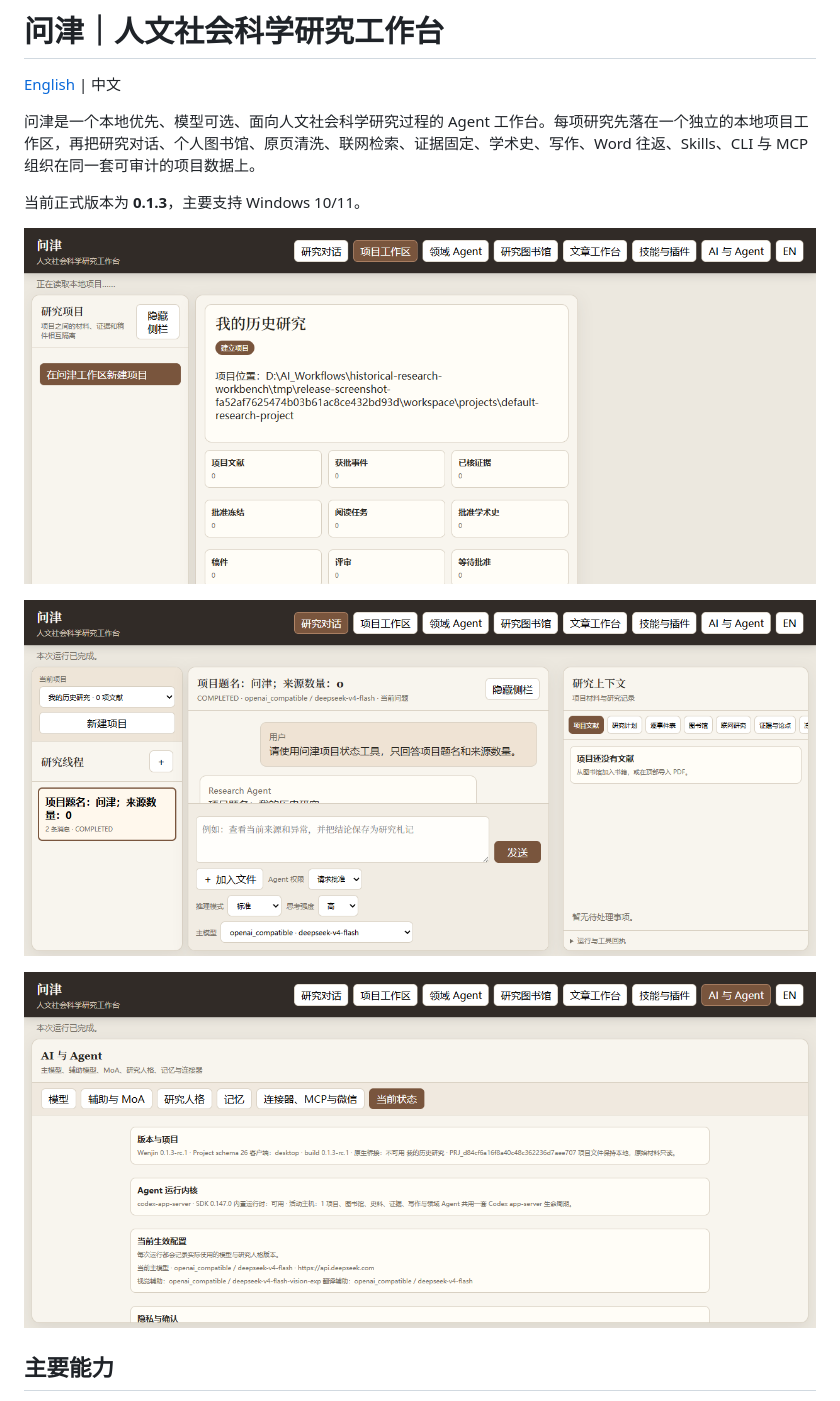
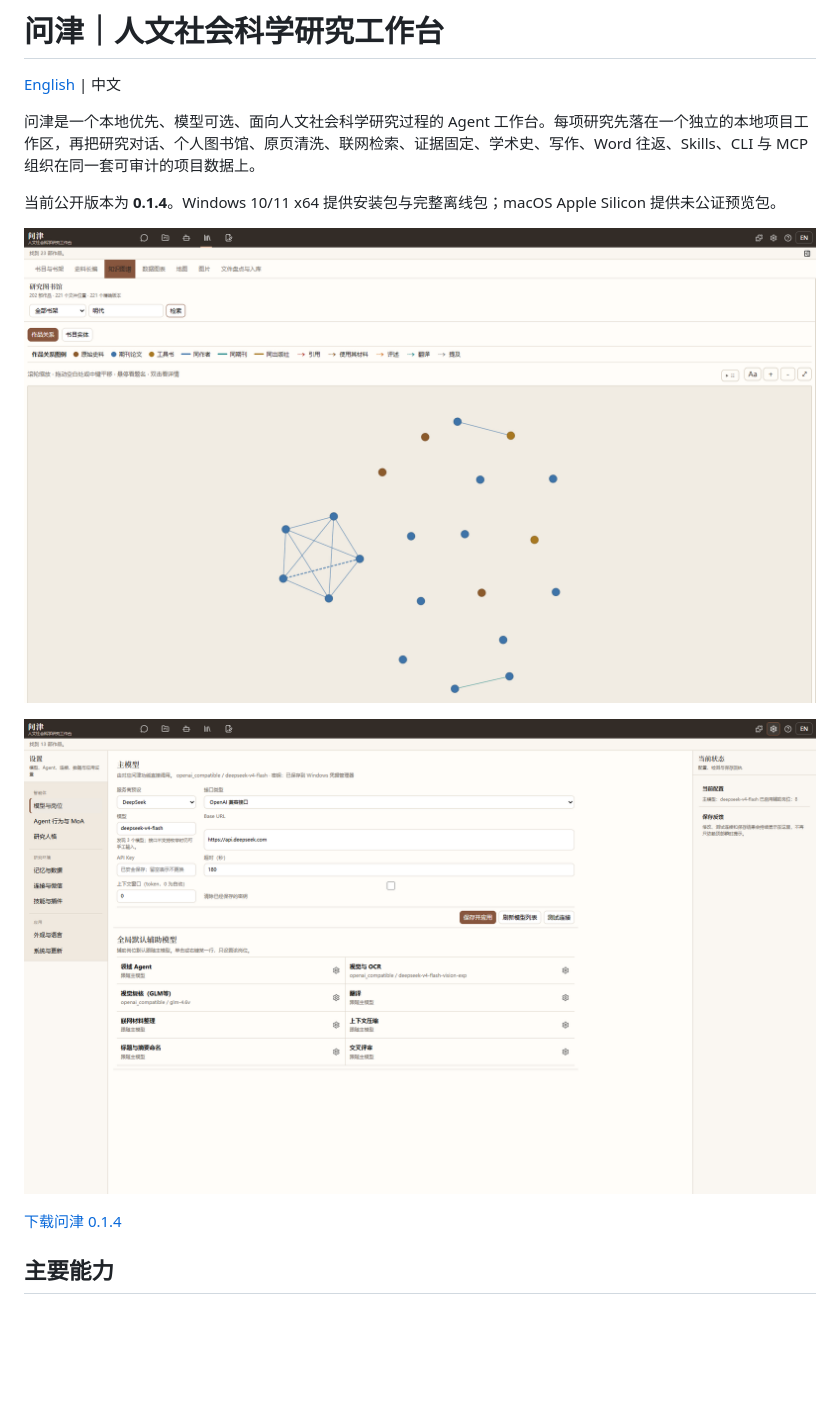
Before and after one commit to huanghaitck/wenjin, a Markdown page: README.md, the part around one of its changes. Rendered like a GitHub page; blank space fills up the shorter version.

```diff
--- a/README.md
+++ b/README.md
@@ -4,13 +4,13 @@
 
 问津是一个本地优先、模型可选、面向人文社会科学研究过程的 Agent 工作台。每项研究先落在一个独立的本地项目工作区，再把研究对话、个人图书馆、原页清洗、联网检索、证据固定、学术史、写作、Word 往返、Skills、CLI 与 MCP 组织在同一套可审计的项目数据上。
 
-当前正式版本为 **0.1.3**，主要支持 Windows 10/11。
+当前公开版本为 **0.1.4**。Windows 10/11 x64 提供安装包与完整离线包；macOS Apple Silicon 提供未公证预览包。
 
-![问津项目工作区](docs/screenshots/wenjin-project-workspace-zh.png)
+![问津知识图谱](docs/screenshots/release-0.1.4-r1/wenjin-0.1.4-knowledge-graph.png)
 
-![问津研究对话](docs/screenshots/wenjin-research-chat-zh.png)
+![问津模型设置](docs/screenshots/release-0.1.4-r1/wenjin-0.1.4-settings.png)
 
-![问津Codex app-server运行状态](docs/screenshots/wenjin-agent-runtime-status-zh.png)
+[下载问津 0.1.4](https://github.com/huanghaitck/wenjin/releases/tag/v0.1.4-r1)
 
 ## 主要能力
 
```
Also changed, not shown: other parts of README.md (+6 -5 lines).
